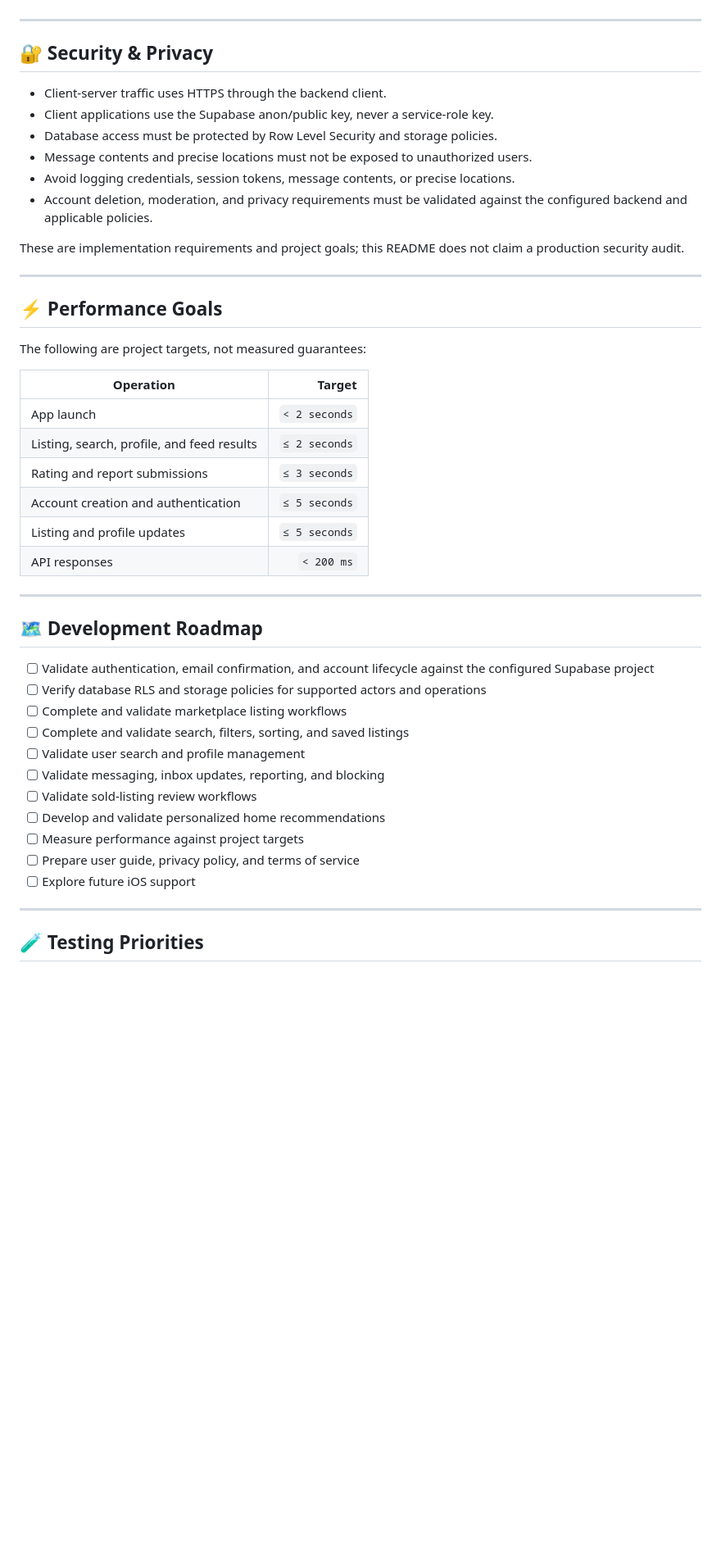
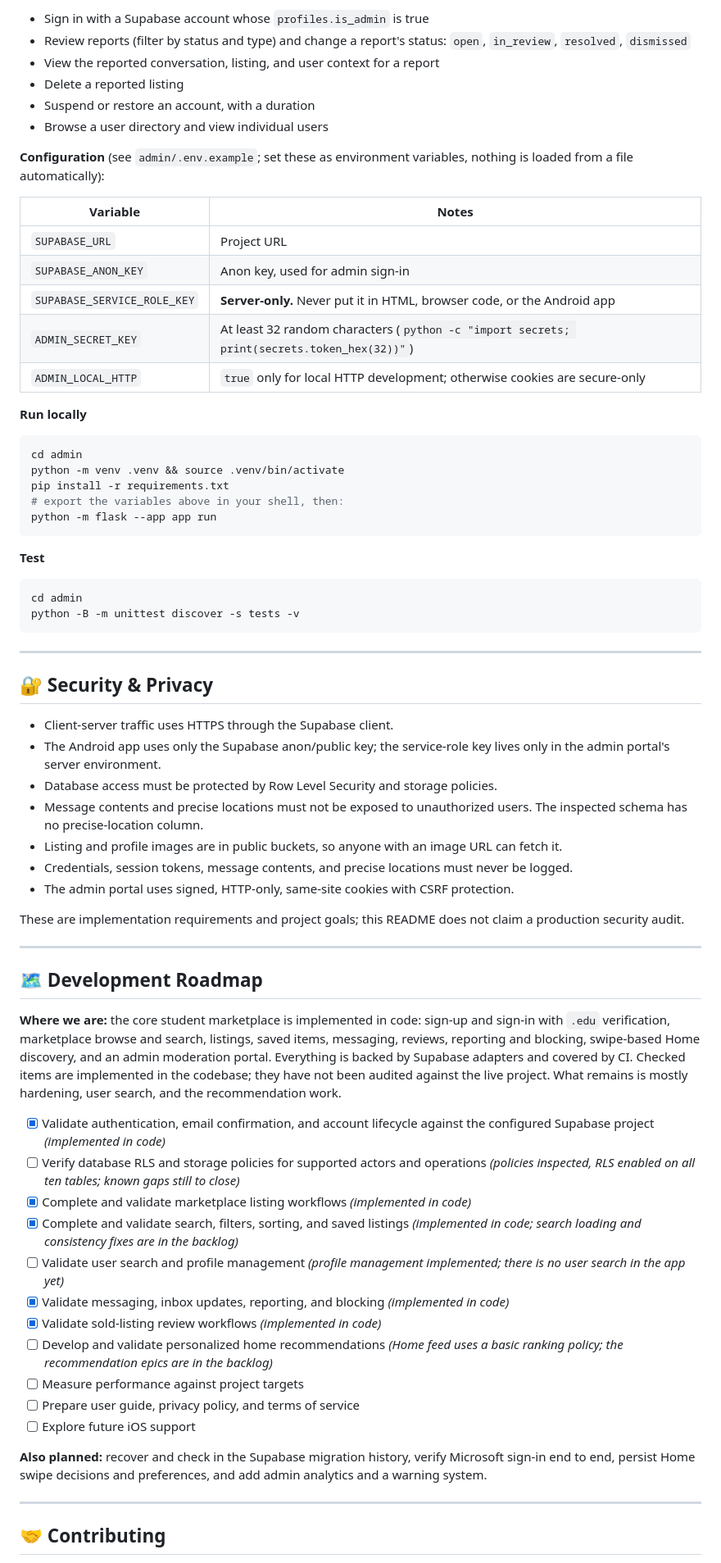
Before and after one commit to MPhamNguyen/Bulletin, a Markdown page: README.md, the part around one of its changes. Shown at 82% size. Rendered like a GitHub page; blank space fills up the shorter version.

````diff
--- a/README.md
+++ b/README.md
@@ -251,49 +254,72 @@ Live Supabase tests are opt-in and require explicit configuration. Regular tests
+- Sign in with a Supabase account whose `profiles.is_admin` is true
+- Review reports (filter by status and type) and change a report's status: `open`, `in_review`, `resolved`, `dismissed`
+- View the reported conversation, listing, and user context for a report
+- Delete a reported listing
+- Suspend or restore an account, with a duration
+- Browse a user directory and view individual users
+
+**Configuration** (see `admin/.env.example`; set these as environment variables, nothing is loaded from a file automatically):
+
+| Variable | Notes |
+| --- | --- |
+| `SUPABASE_URL` | Project URL |
+| `SUPABASE_ANON_KEY` | Anon key, used for admin sign-in |
+| `SUPABASE_SERVICE_ROLE_KEY` | **Server-only.** Never put it in HTML, browser code, or the Android app |
+| `ADMIN_SECRET_KEY` | At least 32 random characters (`python -c "import secrets; print(secrets.token_hex(32))"`) |
+| `ADMIN_LOCAL_HTTP` | `true` only for local HTTP development; otherwise cookies are secure-only |
+
+**Run locally**
+
+```bash
+cd admin
+python -m venv .venv && source .venv/bin/activate
+pip install -r requirements.txt
+# export the variables above in your shell, then:
+python -m flask --app app run
+```
+
+**Test**
+
+```bash
+cd admin
+python -B -m unittest discover -s tests -v
+```
 
 ---
 
 ## 🔐 Security & Privacy
 
-- Client-server traffic uses HTTPS through the backend client.
-- Client applications use the Supabase anon/public key, never a service-role key.
+- Client-server traffic uses HTTPS through the Supabase client.
+- The Android app uses only the Supabase anon/public key; the service-role key lives only in the admin portal's server environment.
 - Database access must be protected by Row Level Security and storage policies.
-- Message contents and precise locations must not be exposed to unauthorized users.
-- Avoid logging credentials, session tokens, message contents, or precise locations.
-- Account deletion, moderation, and privacy requirements must be validated against the configured backend and applicable policies.
+- Message contents and precise locations must not be exposed to unauthorized users. The inspected schema has no precise-location column.
+- Listing and profile images are in public buckets, so anyone with an image URL can fetch it.
+- Credentials, session tokens, message contents, and precise locations must never be logged.
+- The admin portal uses signed, HTTP-only, same-site cookies with CSRF protection.
 
 These are implementation requirements and project goals; this README does not claim a production security audit.
 
 ---
 
-## ⚡ Performance Goals
-
-The following are project targets, not measured guarantees:
-
-| Operation | Target |
-| --- | ---: |
-| App launch | `< 2 seconds` |
-| Listing, search, profile, and feed results | `≤ 2 seconds` |
-| Rating and report submissions | `≤ 3 seconds` |
-| Account creation and authentication | `≤ 5 seconds` |
-| Listing and profile updates | `≤ 5 seconds` |
-| API responses | `< 200 ms` |
-
----
-
 ## 🗺️ Development Roadmap
 
-- [ ] Validate authentication, email confirmation, and account lifecycle against the configured Supabase project
-- [ ] Verify database RLS and storage policies for supported actors and operations
-- [ ] Complete and validate marketplace listing workflows
-- [ ] Complete and validate search, filters, sorting, and saved listings
-- [ ] Validate user search and profile management
-- [ ] Validate messaging, inbox updates, reporting, and blocking
-- [ ] Validate sold-listing review workflows
-- [ ] Develop and validate personalized home recommendations
+**Where we are:** the core student marketplace is implemented in code: sign-up and sign-in with `.edu` verification, marketplace browse and search, listings, saved items, messaging, reviews, reporting and blocking, swipe-based Home discovery, and an admin moderation portal. Everything is backed by Supabase adapters and covered by CI. Checked items are implemented in the codebase; they have not been audited against the live project. What remains is mostly hardening, user search, and the recommendation work.
+
+- [x] Validate authentication, email confirmation, and account lifecycle against the configured Supabase project *(implemented in code)*
+- [ ] Verify database RLS and storage policies for supported actors and operations *(policies inspected, RLS enabled on all ten tables; known gaps still to close)*
+- [x] Complete and validate marketplace listing workflows *(implemented in code)*
+- [x] Complete and validate search, filters, sorting, and saved listings *(implemented in code; search loading and consistency fixes are in the backlog)*
+- [ ] Validate user search and profile management *(profile management implemented; there is no user search in the app yet)*
+- [x] Validate messaging, inbox updates, reporting, and blocking *(implemented in code)*
+- [x] Validate sold-listing review workflows *(implemented in code)*
+- [ ] Develop and validate personalized home recommendations *(Home feed uses a basic ranking policy; the recommendation epics are in the backlog)*
 - [ ] Measure performance against project targets
 - [ ] Prepare user guide, privacy policy, and terms of service
 - [ ] Explore future iOS support
 
+**Also planned:** recover and check in the Supabase migration history, verify Microsoft sign-in end to end, persist Home swipe decisions and preferences, and add admin analytics and a warning system.
+
 ---
 
-## 🧪 Testing Priorities
+## 🤝 Contributing
 
````
Also changed, not shown: other parts of README.md (+164 -171 lines), SUPABASE_ANALYSIS.md (added, +193 -0 lines).
